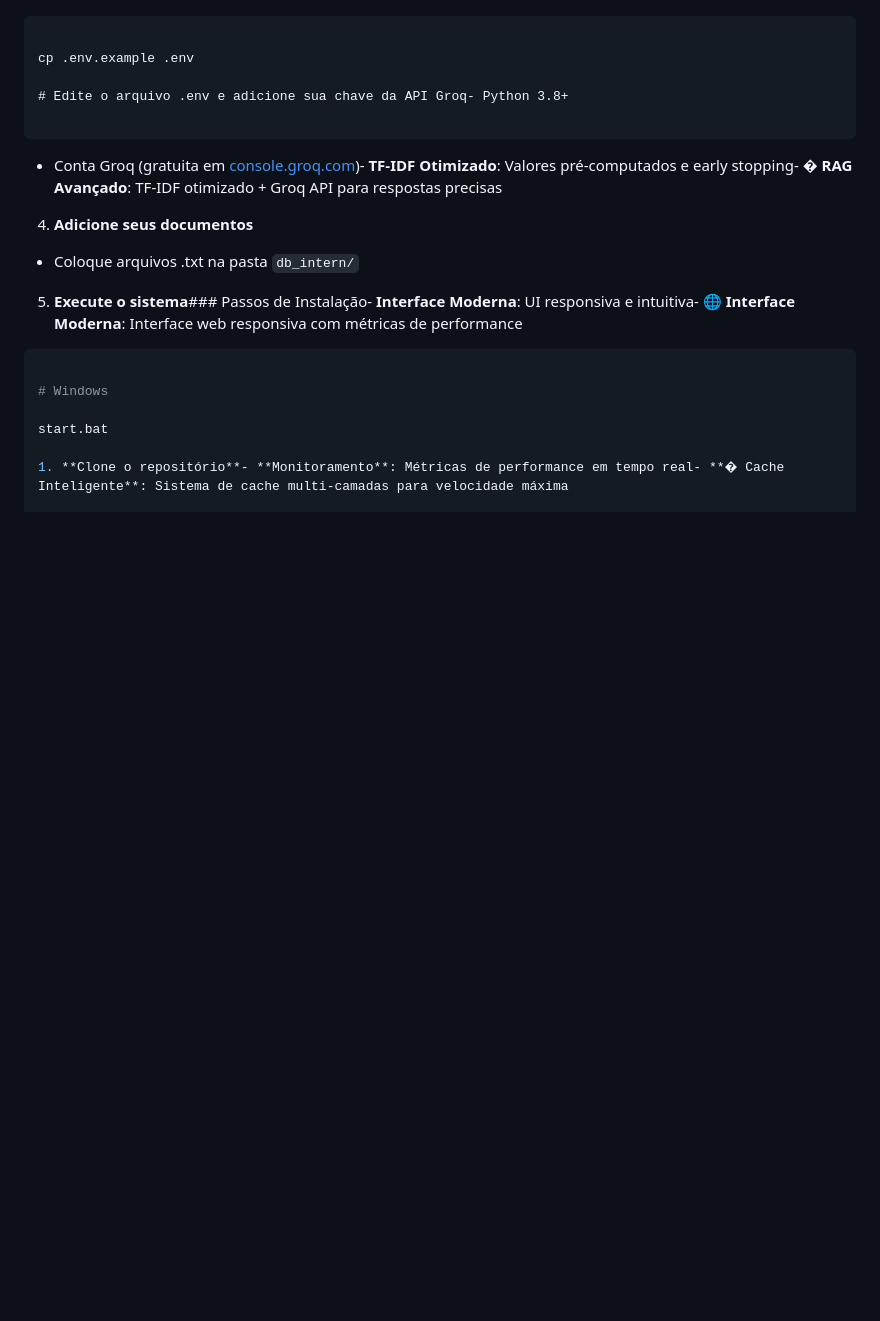
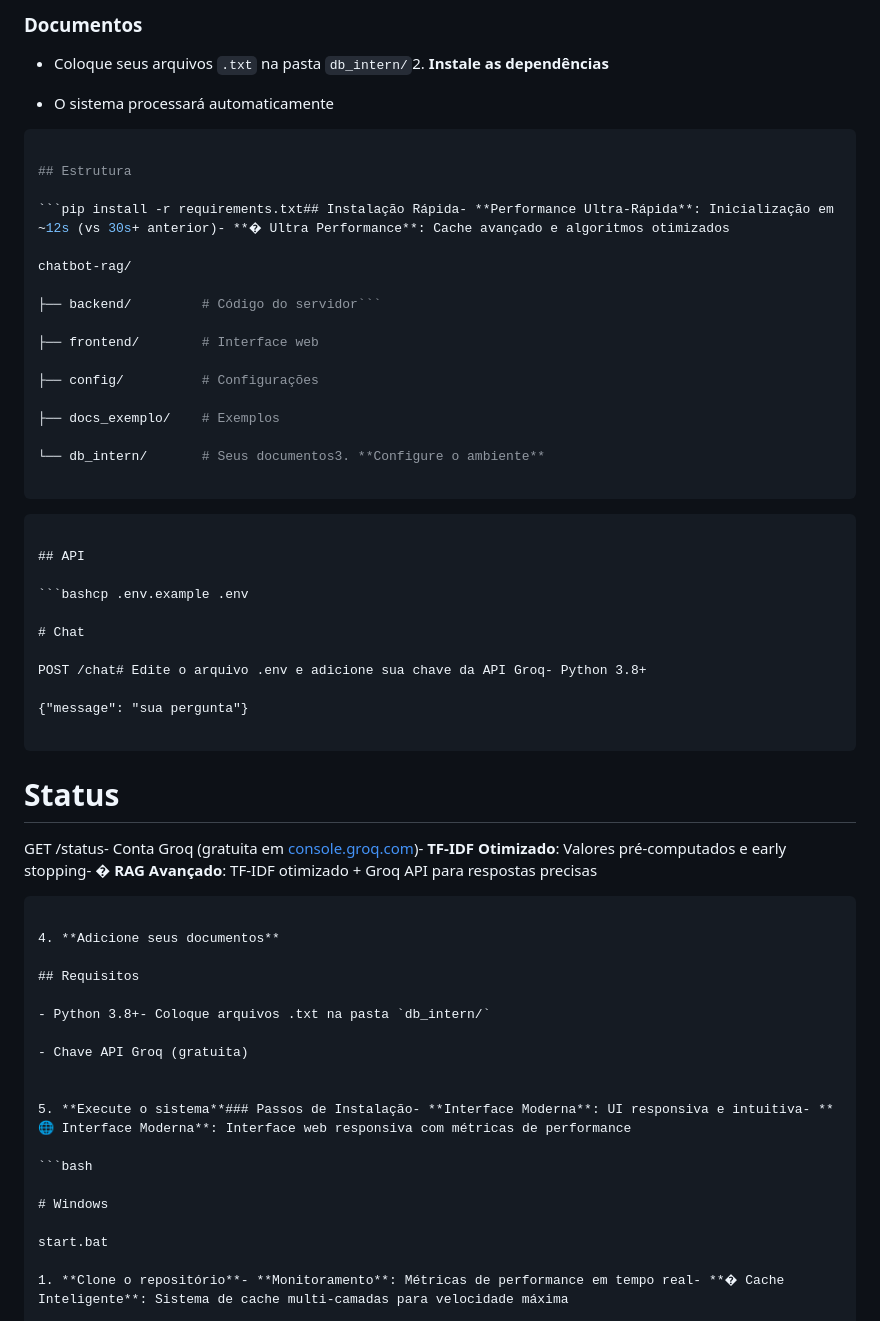
Before and after one commit to i4pro-ariasilva/chatbot-rag, a Markdown page: README.md, the part around one of its changes. GitHub-like rendering; blank space fills up the shorter version.

````diff
--- a/README.md
+++ b/README.md
@@ -57,18 +89,56 @@ pip install -r requirements.txt## Instalação Rápida- **Performance Ultra-Ráp
+### Documentos
+
+- Coloque seus arquivos `.txt` na pasta `db_intern/`2. **Instale as dependências**
+
+- O sistema processará automaticamente
+
+```bash
+
+## Estrutura
+
+```pip install -r requirements.txt## Instalação Rápida- **Performance Ultra-Rápida**: Inicialização em ~12s (vs 30s+ anterior)- **� Ultra Performance**: Cache avançado e algoritmos otimizados
+
+chatbot-rag/
+
+├── backend/         # Código do servidor```
+
+├── frontend/        # Interface web
+
+├── config/          # Configurações
+
+├── docs_exemplo/    # Exemplos
+
+└── db_intern/       # Seus documentos3. **Configure o ambiente**
+
+```
 
 ```bash### Pré-requisitos- **Sistema de Cache Multi-Camadas**: Cache LRU, cache de respostas e cache de similaridade- **📄 Processamento Inteligente**: Suporte a HTML e texto com chunking otimizado
 
-cp .env.example .env
+## API
 
-# Edite o arquivo .env e adicione sua chave da API Groq- Python 3.8+
+```bashcp .env.example .env
+
+# Chat
+
+POST /chat# Edite o arquivo .env e adicione sua chave da API Groq- Python 3.8+
+
+{"message": "sua pergunta"}
 
 ```
 
-- Conta Groq (gratuita em [console.groq.com](https://console.groq.com/))- **TF-IDF Otimizado**: Valores pré-computados e early stopping- **� RAG Avançado**: TF-IDF otimizado + Groq API para respostas precisas
+# Status
+
+GET /status- Conta Groq (gratuita em [console.groq.com](https://console.groq.com/))- **TF-IDF Otimizado**: Valores pré-computados e early stopping- **� RAG Avançado**: TF-IDF otimizado + Groq API para respostas precisas
+
+```
 
 4. **Adicione seus documentos**
 
-- Coloque arquivos .txt na pasta `db_intern/`
+## Requisitos
 
+- Python 3.8+- Coloque arquivos .txt na pasta `db_intern/`
+
+- Chave API Groq (gratuita)
 
 
 5. **Execute o sistema**### Passos de Instalação- **Interface Moderna**: UI responsiva e intuitiva- **🌐 Interface Moderna**: Interface web responsiva com métricas de performance
````
Also changed, not shown: other parts of README.md (+68 -36 lines).
